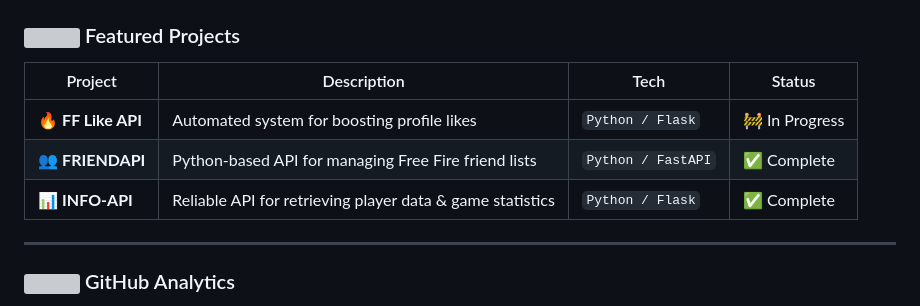
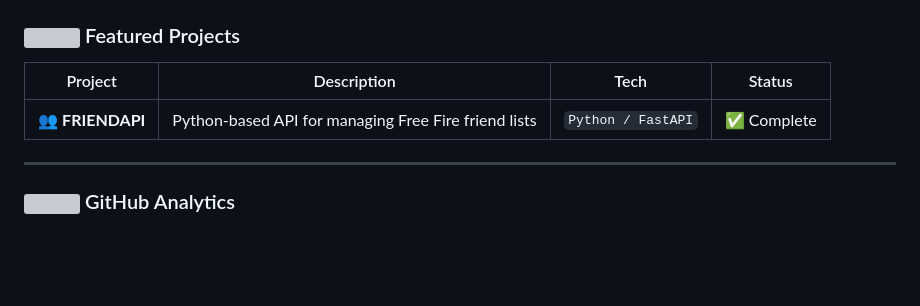
Before and after one commit to NoobCoder-208/NoobCoder-208, a Markdown page: README.md, the part around the change. Rendered like a GitHub page; blank space fills up the shorter version; grey boxes are pictures that could not be loaded.

Commit message:
Remove FF Like API and INFO-API from projects list

```diff
--- a/README.md
+++ b/README.md
@@ -44,9 +44,7 @@ class NoobCoder:
 
 | Project | Description | Tech | Status |
 |---------|-------------|------|--------|
-| 🔥 **FF Like API** | Automated system for boosting profile likes | `Python / Flask` | 🚧 In Progress |
 | 👥 **FRIENDAPI** | Python-based API for managing Free Fire friend lists | `Python / FastAPI` | ✅ Complete |
-| 📊 **INFO-API** | Reliable API for retrieving player data & game statistics | `Python / Flask` | ✅ Complete |
 
 ---
 
```
